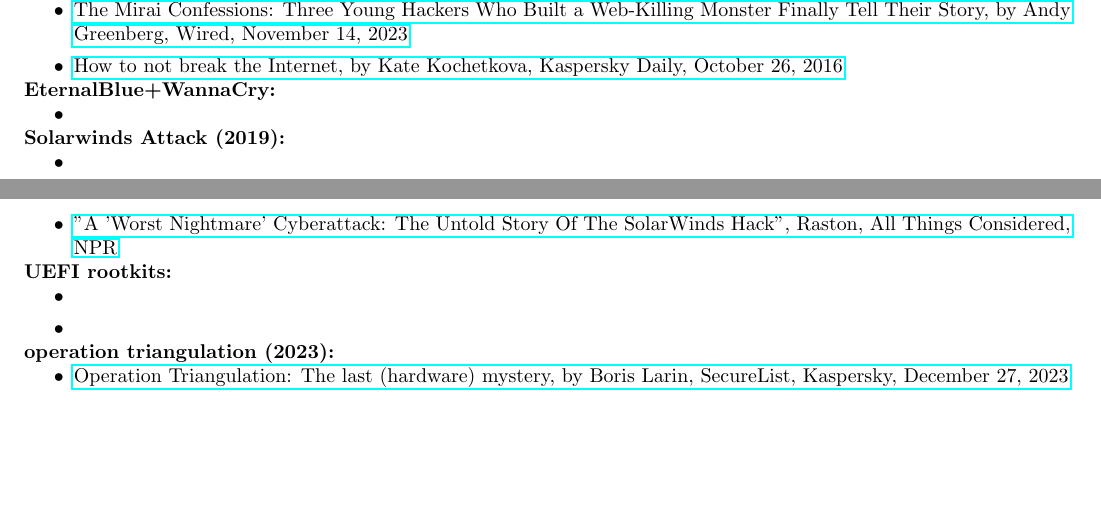
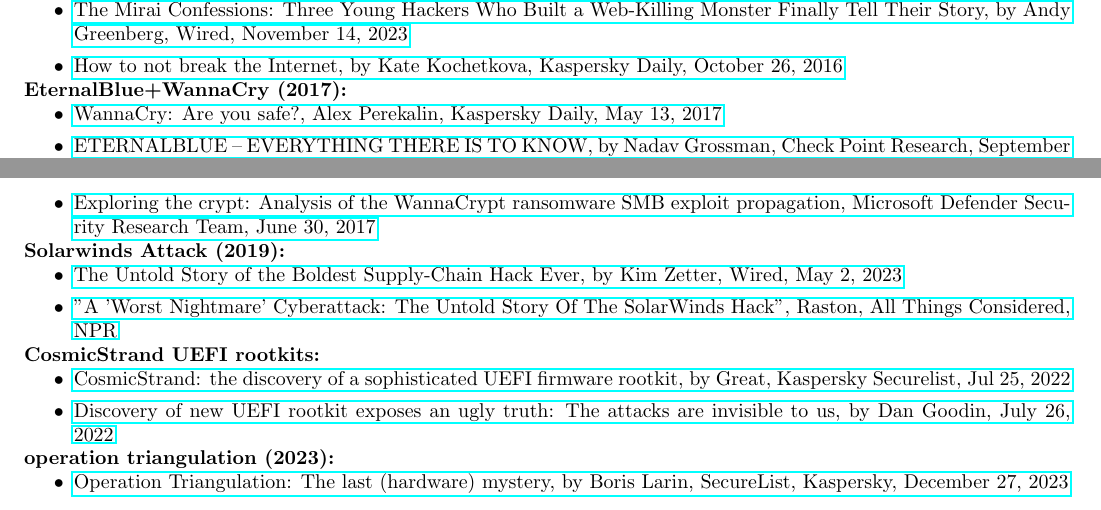
Before and after one commit to reubenajohnston/CuratedCyberReads, a LaTeX document (curated_list_of_infamous_malware_reuben_johnston.tex): two parts of pages 1 and 2 of 2, joined at a grey line, cut so that both start at the same text, the shorter picture padded with empty space. Compiled offline with pdfLaTeX.

Commit message:
Update curated_list_of_infamous_malware_reuben_johnston.tex

```diff
--- a/curated_list_of_infamous_malware_reuben_johnston.tex
+++ b/curated_list_of_infamous_malware_reuben_johnston.tex
@@ -7,10 +7,11 @@
 \documentclass[a4paper]{article}
 \usepackage[a4paper, portrait, margin=0.5in]{geometry}
 
+% copyright
 \usepackage[pages=all, color=black, position={current page.south}, placement=bottom, scale=1, opacity=1, vshift=5mm]{background}
 \SetBgContents{
 	\tt This work is shared under a \href{https://creativecommons.org/licenses/by-nc-sa/4.0/}{CC BY-NC-SA 4.0 license} unless otherwise noted
-}      % copyright
+}
 
 \usepackage{hyperref}
 \usepackage[ampersand]{easylist}
@@ -108,21 +109,23 @@
 	& \href{https://www.kaspersky.com/blog/attack-on-dyn-explained/13325}{How to not break the Internet, by Kate Kochetkova, Kaspersky Daily, October 26, 2016}
 	\end{easylist}
 
-	\noindent\textbf{EternalBlue+WannaCry:}
+	\noindent\textbf{EternalBlue+WannaCry (2017):}
 	\begin{easylist}[itemize]
-	& \href{https://www.kaspersky.com/blog/wannacry-ransomware/16518}{}
+	& \href{https://www.kaspersky.com/blog/wannacry-ransomware/16518}{WannaCry: Are you safe?, Alex Perekalin, Kaspersky Daily, May 13, 2017}
+ 	& \href{https://research.checkpoint.com/2017/eternalblue-everything-know}{ETERNALBLUE – EVERYTHING THERE IS TO KNOW, by Nadav Grossman, Check Point Research, September 29, 2017}
+  	& \href{https://web.archive.org/web/20220302113527/https://www.microsoft.com/security/blog/2017/06/30/exploring-the-crypt-analysis-of-the-wannacrypt-ransomware-smb-exploit-propagation}{Exploring the crypt: Analysis of the WannaCrypt ransomware SMB exploit propagation, Microsoft Defender Security Research Team, June 30, 2017}
 	\end{easylist}
 
 	\noindent\textbf{Solarwinds Attack (2019):}
 	\begin{easylist}[itemize]
-	& \href{https://www.wired.com/story/the-untold-story-of-solarwinds-the-boldest-supply-chain-hack-ever}{}
+	& \href{https://www.wired.com/story/the-untold-story-of-solarwinds-the-boldest-supply-chain-hack-ever}{The Untold Story of the Boldest Supply-Chain Hack Ever, by Kim Zetter, Wired, May 2, 2023}
 	& \href{https://www.npr.org/2021/04/16/985439655/a-worst-nightmare-cyberattack-the-untold-story-of-the-solarwinds-hack}{"A 'Worst Nightmare' Cyberattack: The Untold Story Of The SolarWinds Hack", Raston, All Things Considered, NPR}
 	\end{easylist}
 
-	\noindent\textbf{UEFI rootkits:}
+	\noindent\textbf{CosmicStrand UEFI rootkits:}
 	\begin{easylist}[itemize]
-	& \href{https://securelist.com/cosmicstrand-uefi-firmware-rootkit/106973}{}
-	& \href{https://arstechnica.com/information-technology/2022/07/researchers-unpack-unkillable-uefi-rootkit-that-survives-os-reinstalls}{}
+	& \href{https://securelist.com/cosmicstrand-uefi-firmware-rootkit/106973}{CosmicStrand: the discovery of a sophisticated UEFI firmware rootkit, by Great, Kaspersky Securelist, Jul 25, 2022}
+	& \href{https://arstechnica.com/information-technology/2022/07/researchers-unpack-unkillable-uefi-rootkit-that-survives-os-reinstalls}{Discovery of new UEFI rootkit exposes an ugly truth: The attacks are invisible to us, by Dan Goodin, July 26, 2022}
 	\end{easylist}
 
 	\noindent\textbf{operation triangulation (2023):}
```
